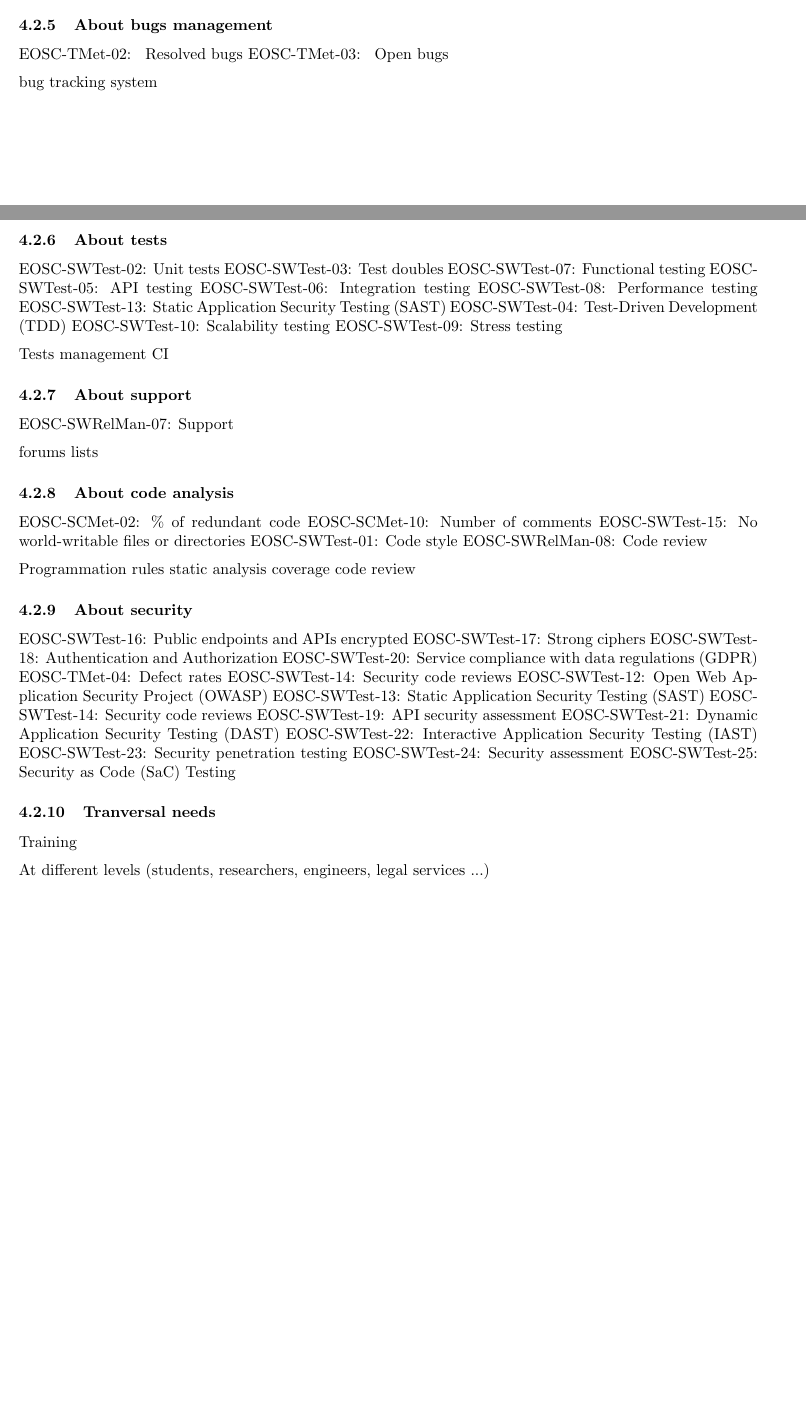
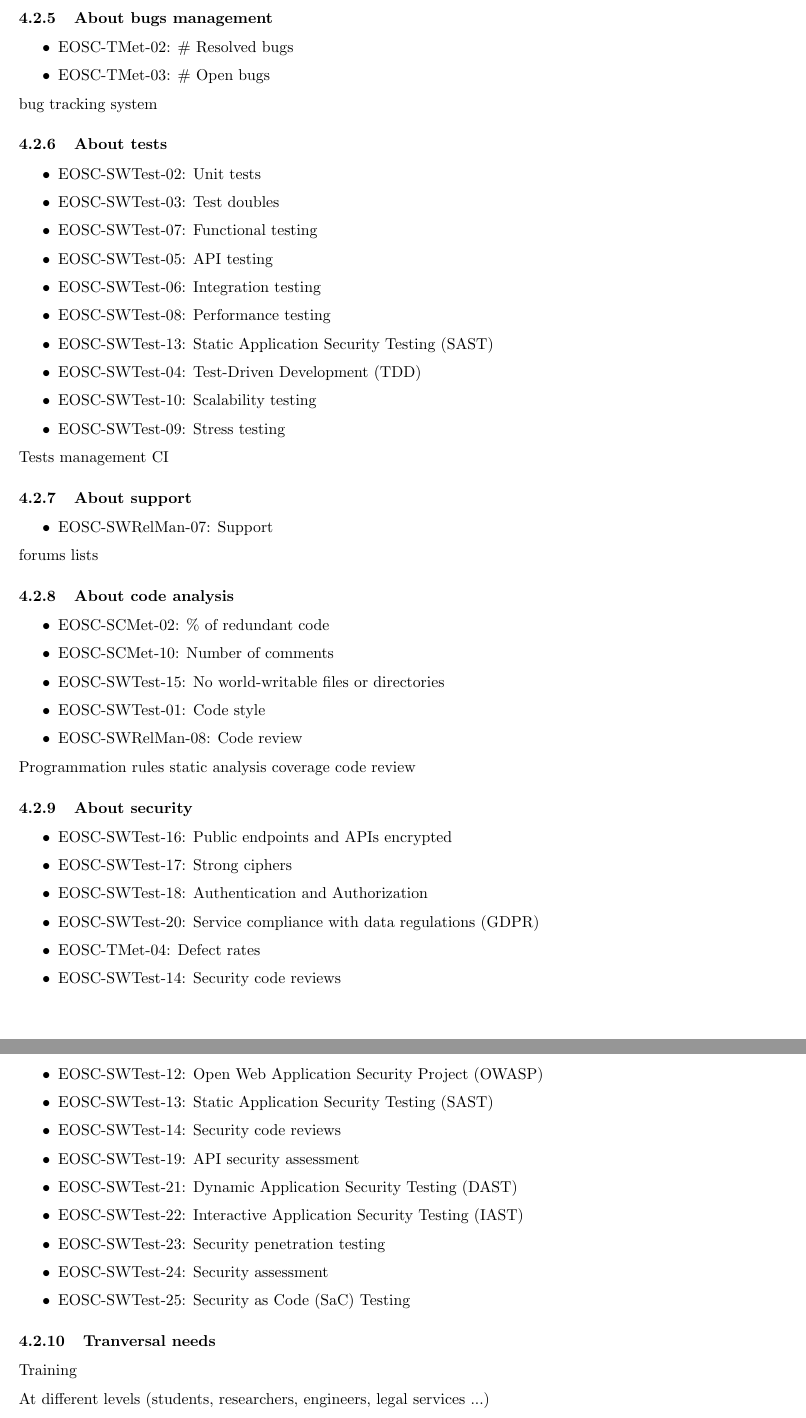
Before and after one commit to eosc-sq/ensure-sq, a LaTeX document (latex/main.tex, which reads latex/04-recommendations.tex): two parts of pages 19 and 20 of 45 before the commit and two parts of pages 20 and 21 of 46 after it, joined at a grey line, cut so that both start at the same text, the shorter picture padded with empty space. Compiled offline with pdfLaTeX.

Commit message:
Start part 4.2 examples of tools ...

```diff
--- a/latex/04-recommendations.tex
+++ b/latex/04-recommendations.tex
@@ -290,23 +294,27 @@
 
 \subsubsection{About bugs management}
 
-EOSC-TMet-02: # Resolved bugs
-EOSC-TMet-03: # Open bugs
+\begin{itemize}
+  \item EOSC-TMet-02: \# Resolved bugs
+  \item EOSC-TMet-03: \# Open bugs
+\end{itemize}
 
 bug tracking system
 
 \subsubsection{About tests}
 
-EOSC-SWTest-02: Unit tests
-EOSC-SWTest-03: Test doubles
-EOSC-SWTest-07: Functional testing
-EOSC-SWTest-05: API testing
-EOSC-SWTest-06: Integration testing
-EOSC-SWTest-08: Performance testing
-EOSC-SWTest-13: Static Application Security Testing (SAST)
-EOSC-SWTest-04: Test-Driven Development (TDD)
-EOSC-SWTest-10: Scalability testing
-EOSC-SWTest-09: Stress testing
+\begin{itemize}
+  \item EOSC-SWTest-02: Unit tests
+  \item EOSC-SWTest-03: Test doubles
+  \item EOSC-SWTest-07: Functional testing
+  \item EOSC-SWTest-05: API testing
+  \item EOSC-SWTest-06: Integration testing
+  \item EOSC-SWTest-08: Performance testing
+  \item EOSC-SWTest-13: Static Application Security Testing (SAST)
+  \item EOSC-SWTest-04: Test-Driven Development (TDD)
+  \item EOSC-SWTest-10: Scalability testing
+  \item EOSC-SWTest-09: Stress testing
+\end{itemize}
 
 Tests management
 CI
@@ -314,18 +322,22 @@
 
 \subsubsection{About support}
 
-EOSC-SWRelMan-07: Support
+\begin{itemize}
+  \item EOSC-SWRelMan-07: Support
+\end{itemize}
 
 forums
 lists
 
 \subsubsection{About code analysis}
 
-EOSC-SCMet-02: \% of redundant code
-EOSC-SCMet-10: Number of comments
-EOSC-SWTest-15: No world-writable files or directories
-EOSC-SWTest-01: Code style
-EOSC-SWRelMan-08: Code review
+\begin{itemize}
+  \item EOSC-SCMet-02: \% of redundant code
+  \item EOSC-SCMet-10: Number of comments
+  \item EOSC-SWTest-15: No world-writable files or directories
+  \item EOSC-SWTest-01: Code style
+  \item EOSC-SWRelMan-08: Code review
+\end{itemize}
 
 Programmation rules
 static analysis
@@ -334,21 +346,23 @@
 
 \subsubsection{About security}
 
-EOSC-SWTest-16: Public endpoints and APIs encrypted
-EOSC-SWTest-17: Strong ciphers
-EOSC-SWTest-18: Authentication and Authorization
-EOSC-SWTest-20: Service compliance with data regulations (GDPR)
-EOSC-TMet-04: Defect rates
-EOSC-SWTest-14: Security code reviews
-EOSC-SWTest-12: Open Web Application Security Project (OWASP)
-EOSC-SWTest-13: Static Application Security Testing (SAST)
-EOSC-SWTest-14: Security code reviews
-EOSC-SWTest-19: API security assessment
-EOSC-SWTest-21: Dynamic Application Security Testing (DAST)
-EOSC-SWTest-22: Interactive Application Security Testing (IAST)
-EOSC-SWTest-23: Security penetration testing
-EOSC-SWTest-24: Security assessment
-EOSC-SWTest-25: Security as Code (SaC) Testing
+\begin{itemize}
+  \item EOSC-SWTest-16: Public endpoints and APIs encrypted
+  \item EOSC-SWTest-17: Strong ciphers
+  \item EOSC-SWTest-18: Authentication and Authorization
+  \item EOSC-SWTest-20: Service compliance with data regulations (GDPR)
+  \item EOSC-TMet-04: Defect rates
+  \item EOSC-SWTest-14: Security code reviews
+  \item EOSC-SWTest-12: Open Web Application Security Project (OWASP)
+  \item EOSC-SWTest-13: Static Application Security Testing (SAST)
+  \item EOSC-SWTest-14: Security code reviews
+  \item EOSC-SWTest-19: API security assessment
+  \item EOSC-SWTest-21: Dynamic Application Security Testing (DAST)
+  \item EOSC-SWTest-22: Interactive Application Security Testing (IAST)
+  \item EOSC-SWTest-23: Security penetration testing
+  \item EOSC-SWTest-24: Security assessment
+  \item EOSC-SWTest-25: Security as Code (SaC) Testing
+\end{itemize}
 
 \subsubsection{Tranversal needs}
 
```
Also changed, not shown: latex/04-recommendations.tex (20 more changed lines).
